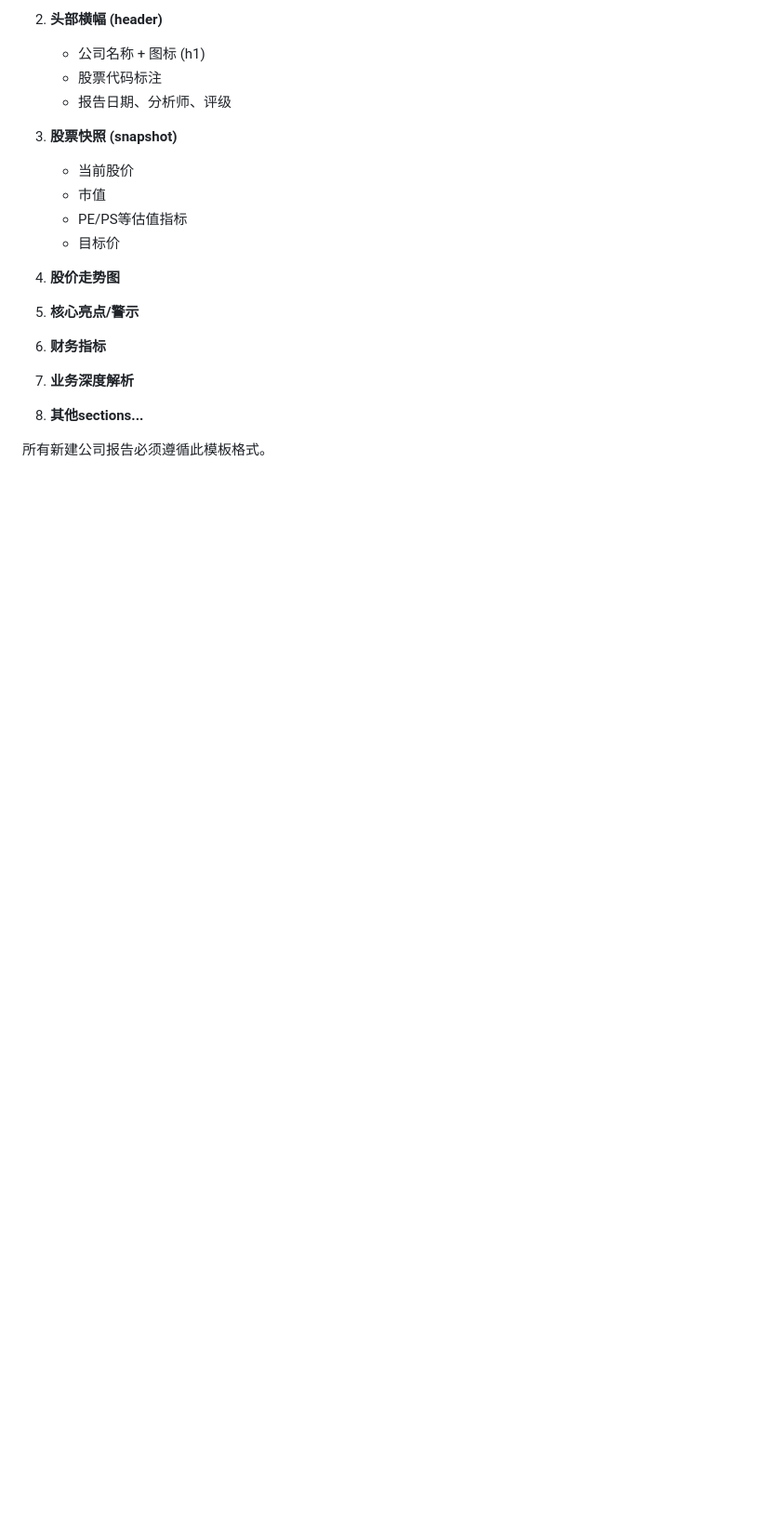
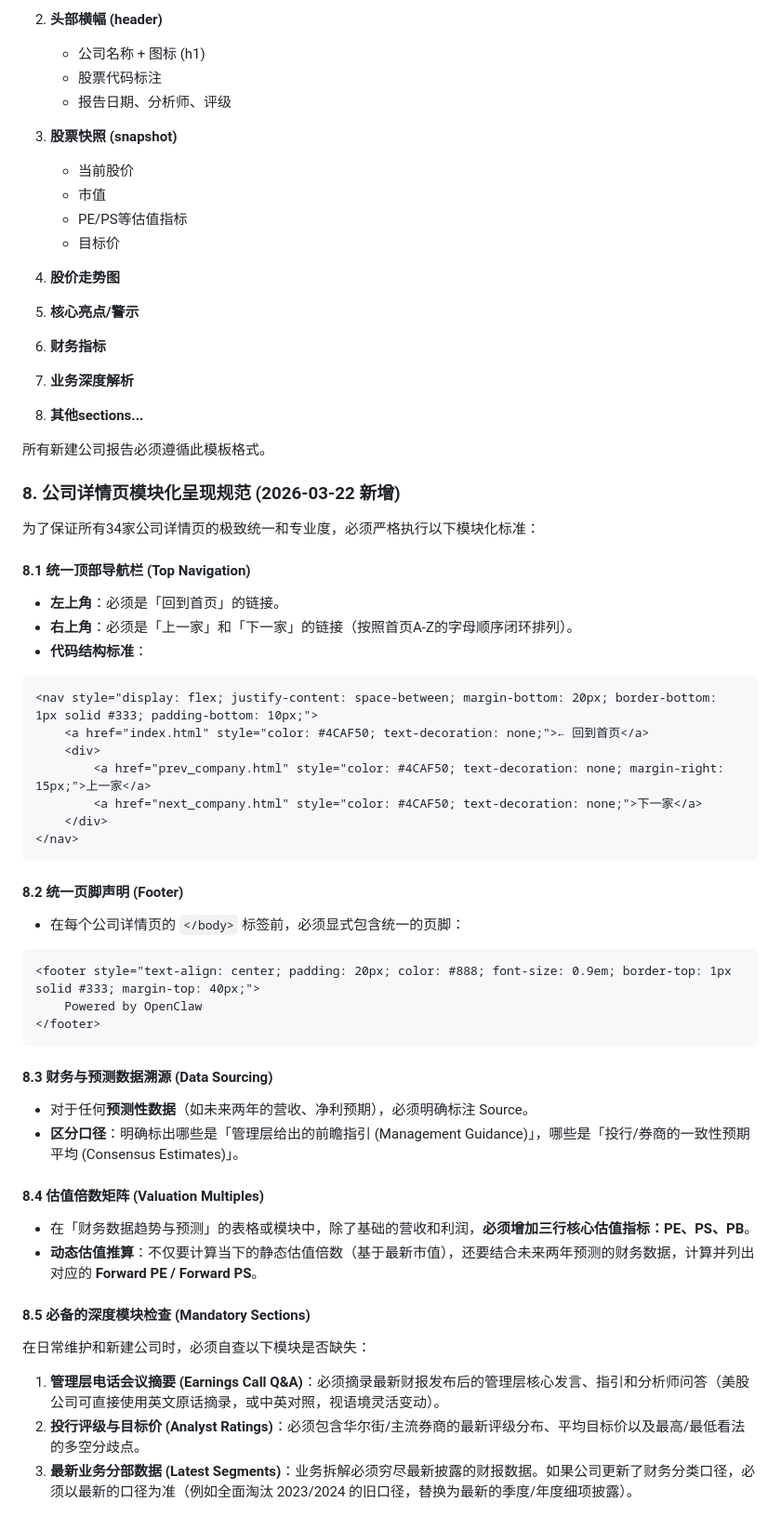
Before and after one commit to SkylinelabClaw/invest-research, a Markdown page: SKILL.md, the part around the change. Shown at 93% size. Drawn GitHub-style; blank space fills up the shorter version.

Commit message:
Update SKILL.md with unified company page modular structure, footer, and deep metrics

````diff
--- a/SKILL.md
+++ b/SKILL.md
@@ -356,3 +356,43 @@ invest-research/
 8. **其他sections...**
 
 所有新建公司报告必须遵循此模板格式。
+
+### 8. 公司详情页模块化呈现规范 (2026-03-22 新增)
+
+为了保证所有34家公司详情页的极致统一和专业度，必须严格执行以下模块化标准：
+
+#### 8.1 统一顶部导航栏 (Top Navigation)
+- **左上角**：必须是「回到首页」的链接。
+- **右上角**：必须是「上一家」和「下一家」的链接（按照首页A-Z的字母顺序闭环排列）。
+- **代码结构标准**：
+```html
+<nav style="display: flex; justify-content: space-between; margin-bottom: 20px; border-bottom: 1px solid #333; padding-bottom: 10px;">
+    <a href="index.html" style="color: #4CAF50; text-decoration: none;">← 回到首页</a>
+    <div>
+        <a href="prev_company.html" style="color: #4CAF50; text-decoration: none; margin-right: 15px;">上一家</a>
+        <a href="next_company.html" style="color: #4CAF50; text-decoration: none;">下一家</a>
+    </div>
+</nav>
+```
+
+#### 8.2 统一页脚声明 (Footer)
+- 在每个公司详情页的 `</body>` 标签前，必须显式包含统一的页脚：
+```html
+<footer style="text-align: center; padding: 20px; color: #888; font-size: 0.9em; border-top: 1px solid #333; margin-top: 40px;">
+    Powered by OpenClaw
+</footer>
+```
+
+#### 8.3 财务与预测数据溯源 (Data Sourcing)
+- 对于任何**预测性数据**（如未来两年的营收、净利预期），必须明确标注 Source。
+- **区分口径**：明确标出哪些是「管理层给出的前瞻指引 (Management Guidance)」，哪些是「投行/券商的一致性预期平均 (Consensus Estimates)」。
+
+#### 8.4 估值倍数矩阵 (Valuation Multiples)
+- 在「财务数据趋势与预测」的表格或模块中，除了基础的营收和利润，**必须增加三行核心估值指标：PE、PS、PB**。
+- **动态估值推算**：不仅要计算当下的静态估值倍数（基于最新市值），还要结合未来两年预测的财务数据，计算并列出对应的 **Forward PE / Forward PS**。
+
+#### 8.5 必备的深度模块检查 (Mandatory Sections)
+在日常维护和新建公司时，必须自查以下模块是否缺失：
+1. **管理层电话会议摘要 (Earnings Call Q&A)**：必须摘录最新财报发布后的管理层核心发言、指引和分析师问答（美股公司可直接使用英文原话摘录，或中英对照，视语境灵活变动）。
+2. **投行评级与目标价 (Analyst Ratings)**：必须包含华尔街/主流券商的最新评级分布、平均目标价以及最高/最低看法的多空分歧点。
+3. **最新业务分部数据 (Latest Segments)**：业务拆解必须穷尽最新披露的财报数据。如果公司更新了财务分类口径，必须以最新的口径为准（例如全面淘汰 2023/2024 的旧口径，替换为最新的季度/年度细项披露）。
````
